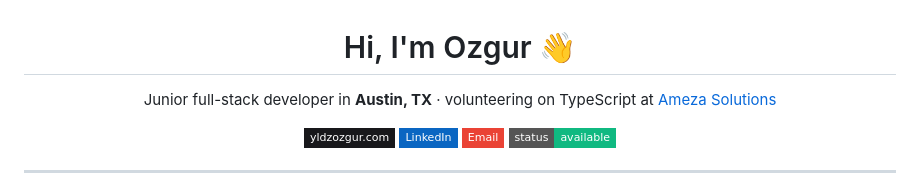
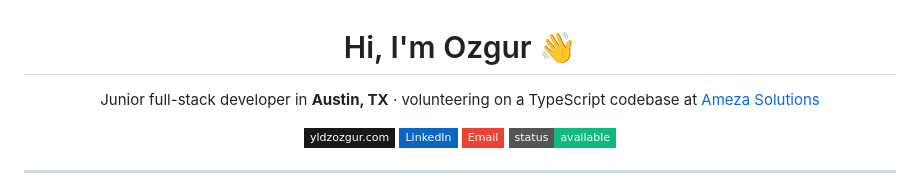
Before and after one commit to yldzozgur/yldzozgur, a Markdown page: README.md, the part around the change. Drawn GitHub-style; badges without logos.

Commit message:
fix: clarify 'volunteering on a TypeScript codebase'

```diff
--- a/README.md
+++ b/README.md
@@ -1,7 +1,7 @@
 <h1 align="center">Hi, I'm Ozgur 👋</h1>
 
 <p align="center">
-  Junior full-stack developer in <strong>Austin, TX</strong> · volunteering on TypeScript at
+  Junior full-stack developer in <strong>Austin, TX</strong> · volunteering on a TypeScript codebase at
   <a href="https://github.com/Ameza-Smart-Retail-Solutions">Ameza Solutions</a>
 </p>
 
```
